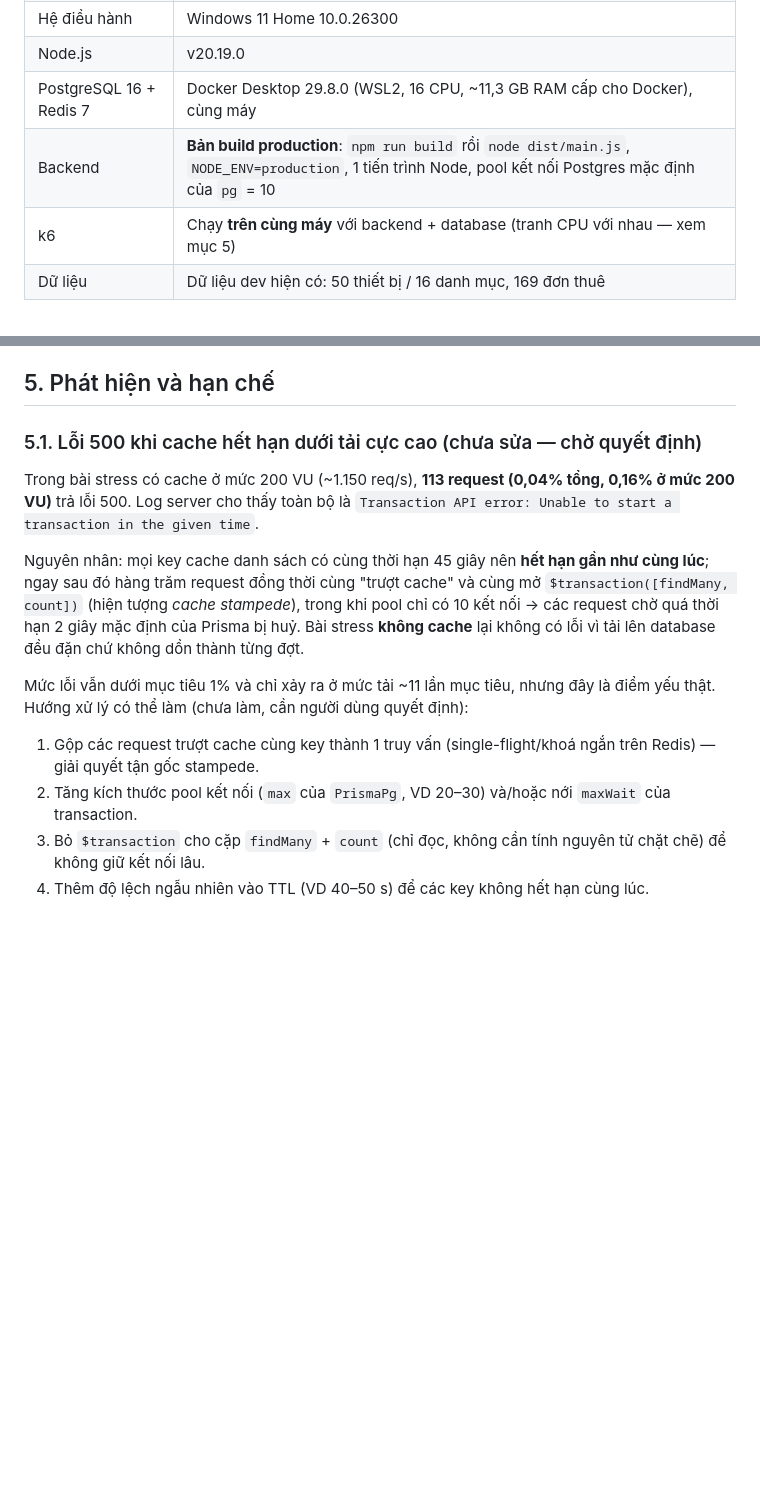
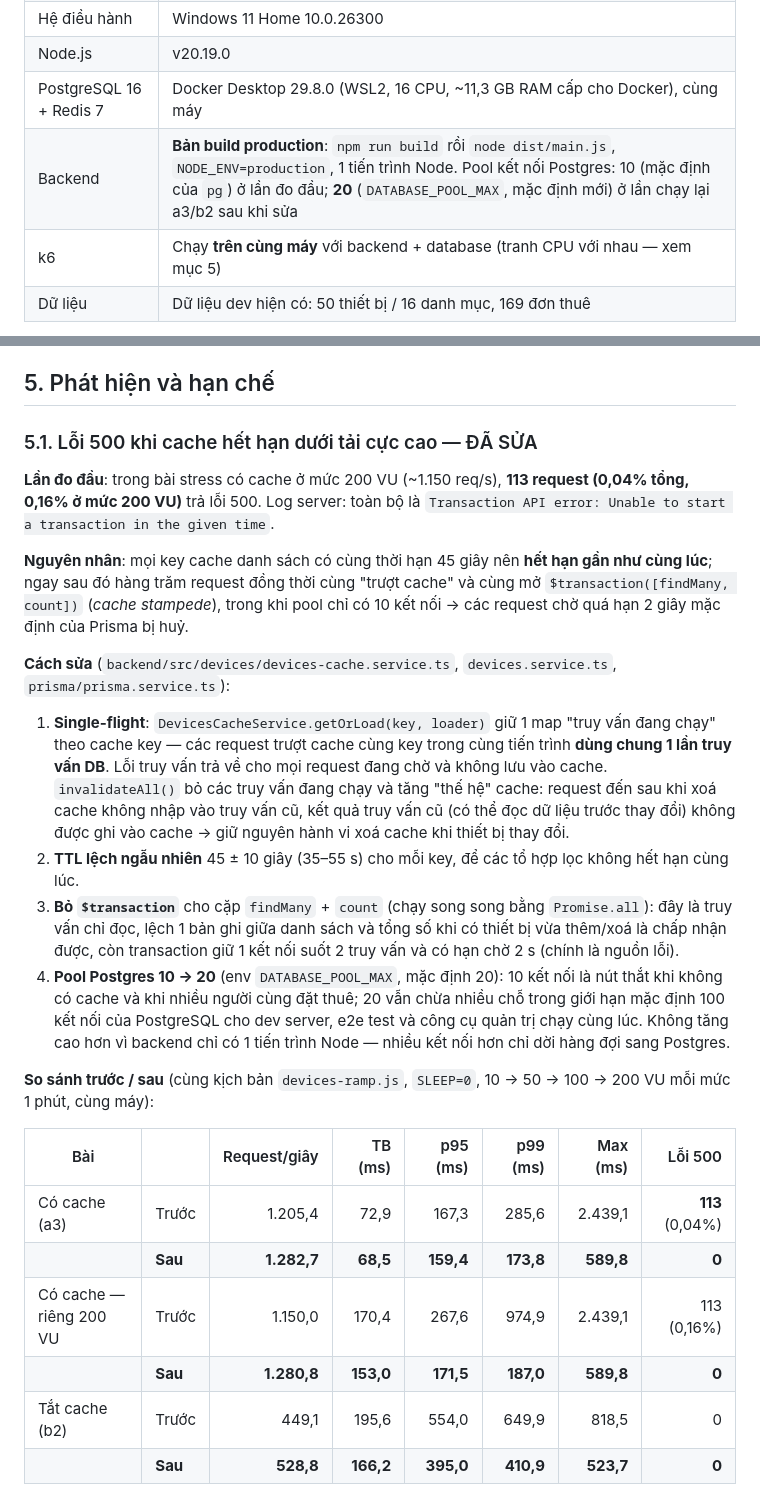
Before and after one commit to letrithien1608/techrent, a Markdown page: docs/load-test-result.md, 2 parts joined by grey strips. Drawn GitHub-style; blank space fills up the shorter version.

```diff
--- a/docs/load-test-result.md
+++ b/docs/load-test-result.md
@@ -24,7 +26,7 @@
 | Hệ điều hành | Windows 11 Home 10.0.26300 |
 | Node.js | v20.19.0 |
 | PostgreSQL 16 + Redis 7 | Docker Desktop 29.8.0 (WSL2, 16 CPU, ~11,3 GB RAM cấp cho Docker), cùng máy |
-| Backend | **Bản build production**: `npm run build` rồi `node dist/main.js`, `NODE_ENV=production`, 1 tiến trình Node, pool kết nối Postgres mặc định của `pg` = 10 |
+| Backend | **Bản build production**: `npm run build` rồi `node dist/main.js`, `NODE_ENV=production`, 1 tiến trình Node. Pool kết nối Postgres: 10 (mặc định của `pg`) ở lần đo đầu; **20** (`DATABASE_POOL_MAX`, mặc định mới) ở lần chạy lại a3/b2 sau khi sửa |
 | k6 | Chạy **trên cùng máy** với backend + database (tranh CPU với nhau — xem mục 5) |
 | Dữ liệu | Dữ liệu dev hiện có: 50 thiết bị / 16 danh mục, 169 đơn thuê |
 
@@ -149,15 +151,27 @@ Kiểm tra database ngay sau khi chạy (`load-tests/verify-race.js`): mỗi khu
 
 ## 5. Phát hiện và hạn chế
 
-### 5.1. Lỗi 500 khi cache hết hạn dưới tải cực cao (chưa sửa — chờ quyết định)
+### 5.1. Lỗi 500 khi cache hết hạn dưới tải cực cao — ĐÃ SỬA
 
-Trong bài stress có cache ở mức 200 VU (~1.150 req/s), **113 request (0,04% tổng, 0,16% ở mức 200 VU)** trả lỗi 500. Log server cho thấy toàn bộ là `Transaction API error: Unable to start a transaction in the given time`.
+**Lần đo đầu**: trong bài stress có cache ở mức 200 VU (~1.150 req/s), **113 request (0,04% tổng, 0,16% ở mức 200 VU)** trả lỗi 500. Log server: toàn bộ là `Transaction API error: Unable to start a transaction in the given time`.
 
-Nguyên nhân: mọi key cache danh sách có cùng thời hạn 45 giây nên **hết hạn gần như cùng lúc**; ngay sau đó hàng trăm request đồng thời cùng "trượt cache" và cùng mở `$transaction([findMany, count])` (hiện tượng *cache stampede*), trong khi pool chỉ có 10 kết nối → các request chờ quá thời hạn 2 giây mặc định của Prisma bị huỷ. Bài stress **không cache** lại không có lỗi vì tải lên database đều đặn chứ không dồn thành từng đợt.
+**Nguyên nhân**: mọi key cache danh sách có cùng thời hạn 45 giây nên **hết hạn gần như cùng lúc**; ngay sau đó hàng trăm request đồng thời cùng "trượt cache" và cùng mở `$transaction([findMany, count])` (*cache stampede*), trong khi pool chỉ có 10 kết nối → các request chờ quá hạn 2 giây mặc định của Prisma bị huỷ.
 
-Mức lỗi vẫn dưới mục tiêu 1% và chỉ xảy ra ở mức tải ~11 lần mục tiêu, nhưng đây là điểm yếu thật. Hướng xử lý có thể làm (chưa làm, cần người dùng quyết định):
+**Cách sửa** (`backend/src/devices/devices-cache.service.ts`, `devices.service.ts`, `prisma/prisma.service.ts`):
 
-1. Gộp các request trượt cache cùng key thành 1 truy vấn (single-flight/khoá ngắn trên Redis) — giải quyết tận gốc stampede.
-2. Tăng kích thước pool kết nối (`max` của `PrismaPg`, VD 20–30) và/hoặc nới `maxWait` của transaction.
-3. Bỏ `$transaction` cho cặp `findMany` + `count` (chỉ đọc, không cần tính nguyên tử chặt chẽ) để không giữ kết nối lâu.
-4. Thêm độ lệch ngẫu nhiên vào TTL (VD 40–50 s) để các key không hết hạn cùng lúc.
+1. **Single-flight**: `DevicesCacheService.getOrLoad(key, loader)` giữ 1 map "truy vấn đang chạy" theo cache key — các request trượt cache cùng key trong cùng tiến trình **dùng chung 1 lần truy vấn DB**. Lỗi truy vấn trả về cho mọi request đang chờ và không lưu vào cache. `invalidateAll()` bỏ các truy vấn đang chạy và tăng "thế hệ" cache: request đến sau khi xoá cache không nhập vào truy vấn cũ, kết quả truy vấn cũ (có thể đọc dữ liệu trước thay đổi) không được ghi vào cache → giữ nguyên hành vi xoá cache khi thiết bị thay đổi.
+2. **TTL lệch ngẫu nhiên** 45 ± 10 giây (35–55 s) cho mỗi key, để các tổ hợp lọc không hết hạn cùng lúc.
+3. **Bỏ `$transaction`** cho cặp `findMany` + `count` (chạy song song bằng `Promise.all`): đây là truy vấn chỉ đọc, lệch 1 bản ghi giữa danh sách và tổng số khi có thiết bị vừa thêm/xoá là chấp nhận được, còn transaction giữ 1 kết nối suốt 2 truy vấn và có hạn chờ 2 s (chính là nguồn lỗi).
+4. **Pool Postgres 10 → 20** (env `DATABASE_POOL_MAX`, mặc định 20): 10 kết nối là nút thắt khi không có cache và khi nhiều người cùng đặt thuê; 20 vẫn chừa nhiều chỗ trong giới hạn mặc định 100 kết nối của PostgreSQL cho dev server, e2e test và công cụ quản trị chạy cùng lúc. Không tăng cao hơn vì backend chỉ có 1 tiến trình Node — nhiều kết nối hơn chỉ dời hàng đợi sang Postgres.
+
+**So sánh trước / sau** (cùng kịch bản `devices-ramp.js`, `SLEEP=0`, 10 → 50 → 100 → 200 VU mỗi mức 1 phút, cùng máy):
+
+| Bài | | Request/giây | TB (ms) | p95 (ms) | p99 (ms) | Max (ms) | Lỗi 500 |
+|---|---|---:|---:|---:|---:|---:|---:|
+| Có cache (a3) | Trước | 1.205,4 | 72,9 | 167,3 | 285,6 | 2.439,1 | **113** (0,04%) |
+| | **Sau** | **1.282,7** | **68,5** | **159,4** | **173,8** | **589,8** | **0** |
+| Có cache — riêng 200 VU | Trước | 1.150,0 | 170,4 | 267,6 | 974,9 | 2.439,1 | 113 (0,16%) |
+| | **Sau** | **1.280,8** | **153,0** | **171,5** | **187,0** | **589,8** | **0** |
+| Tắt cache (b2) | Trước | 449,1 | 195,6 | 554,0 | 649,9 | 818,5 | 0 |
+| | **Sau** | **528,8** | **166,2** | **395,0** | **410,9** | **523,7** | **0** |
+
```
Also changed, not shown: other parts of docs/load-test-result.md (+27 -13 lines), docs/load-test/chart-stress-before-after-p99.png (added), docs/load-test/chart-stress-before-after-throughput.png (added), docs/load-test/chart-stress-cache-vs-nocache.png, docs/load-test/chart-stress-throughput.png, 12 other files.
